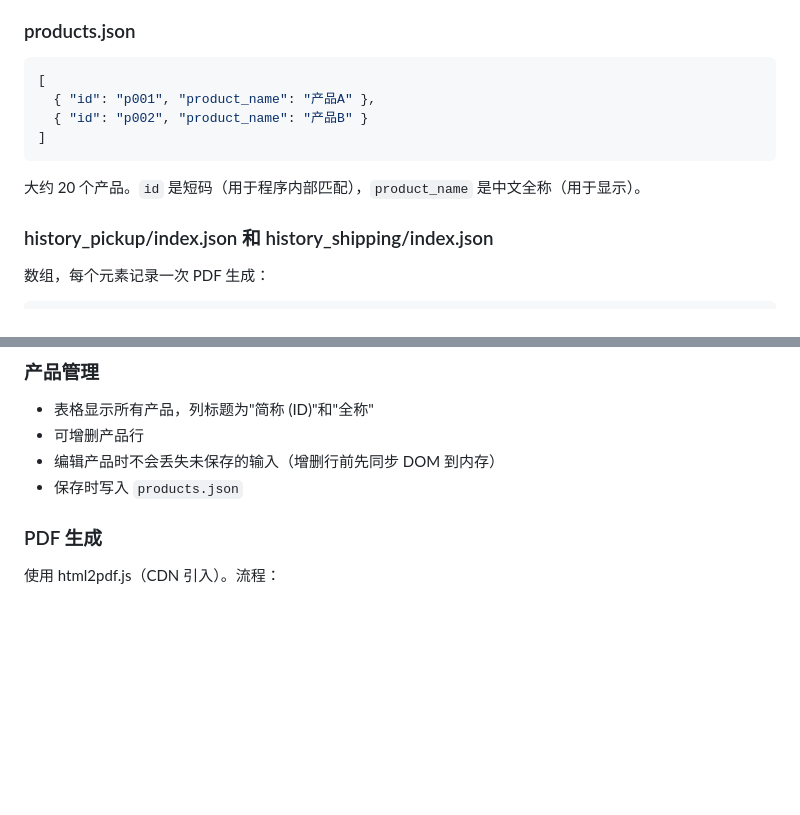
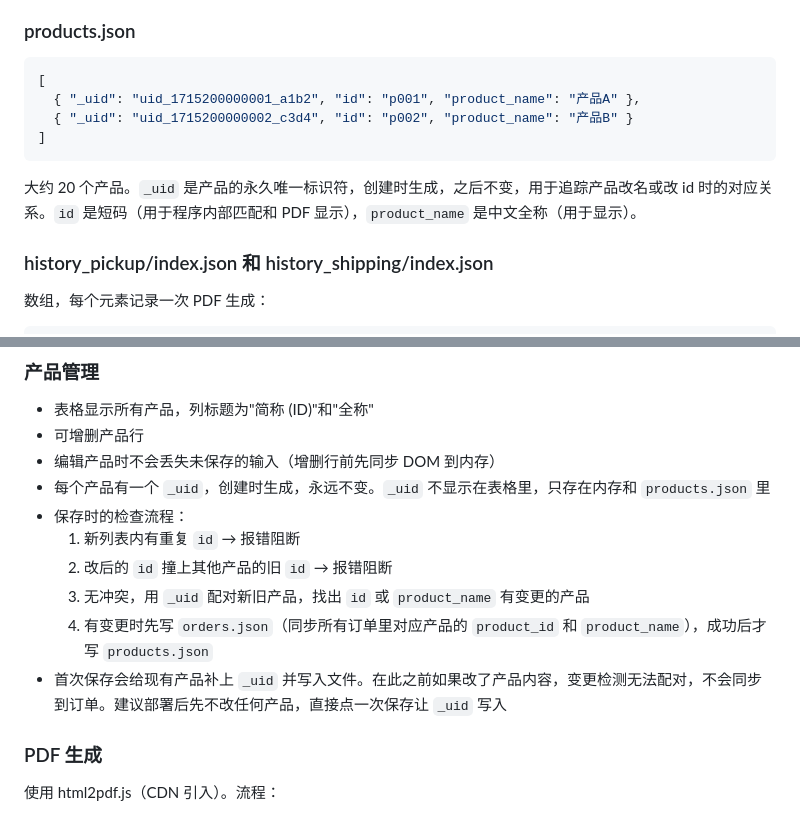
Before and after one commit to Marcel-Iam/chancf111, a Markdown page: README.md, 2 parts joined by grey strips. Rendered like a GitHub page; blank space fills up the shorter version.

Commit message:
when admin change products update sync to order

````diff
--- a/README.md
+++ b/README.md
@@ -88,12 +88,12 @@
 
 ```json
 [
-  { "id": "p001", "product_name": "产品A" },
-  { "id": "p002", "product_name": "产品B" }
+  { "_uid": "uid_1715200000001_a1b2", "id": "p001", "product_name": "产品A" },
+  { "_uid": "uid_1715200000002_c3d4", "id": "p002", "product_name": "产品B" }
 ]
 ```
 
-大约 20 个产品。`id` 是短码（用于程序内部匹配），`product_name` 是中文全称（用于显示）。
+大约 20 个产品。`_uid` 是产品的永久唯一标识符，创建时生成，之后不变，用于追踪产品改名或改 id 时的对应关系。`id` 是短码（用于程序内部匹配和 PDF 显示），`product_name` 是中文全称（用于显示）。
 
 ### history_pickup/index.json 和 history_shipping/index.json
 
@@ -279,7 +279,13 @@ admin.html 里是 `updateWithRetry`（通用版，接受 mutator 函数）。
 - 表格显示所有产品，列标题为"简称 (ID)"和"全称"
 - 可增删产品行
 - 编辑产品时不会丢失未保存的输入（增删行前先同步 DOM 到内存）
-- 保存时写入 `products.json`
+- 每个产品有一个 `_uid`，创建时生成，永远不变。`_uid` 不显示在表格里，只存在内存和 `products.json` 里
+- 保存时的检查流程：
+  1. 新列表内有重复 `id` → 报错阻断
+  2. 改后的 `id` 撞上其他产品的旧 `id` → 报错阻断
+  3. 无冲突，用 `_uid` 配对新旧产品，找出 `id` 或 `product_name` 有变更的产品
+  4. 有变更时先写 `orders.json`（同步所有订单里对应产品的 `product_id` 和 `product_name`），成功后才写 `products.json`
+- 首次保存会给现有产品补上 `_uid` 并写入文件。在此之前如果改了产品内容，变更检测无法配对，不会同步到订单。建议部署后先不改任何产品，直接点一次保存让 `_uid` 写入
 
 ### PDF 生成
 
````
